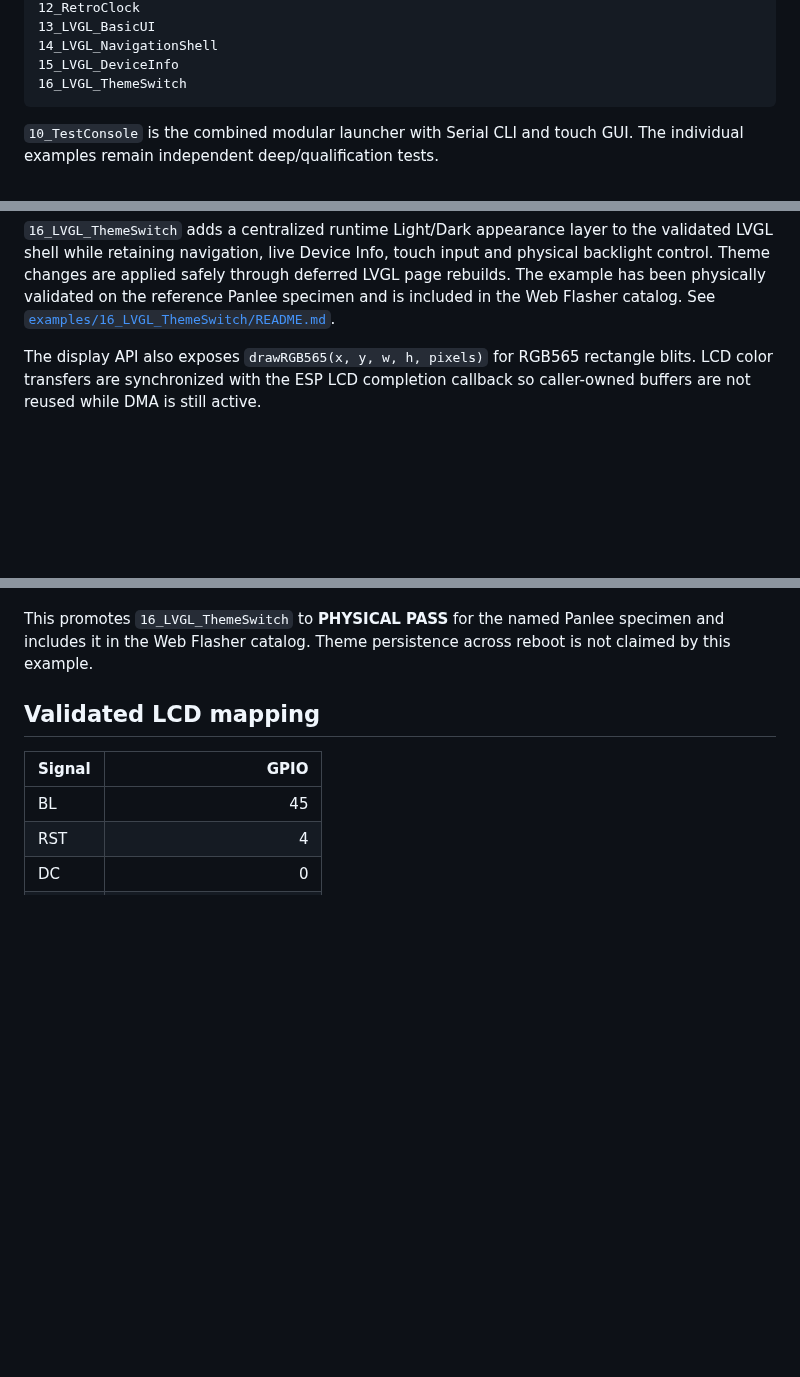
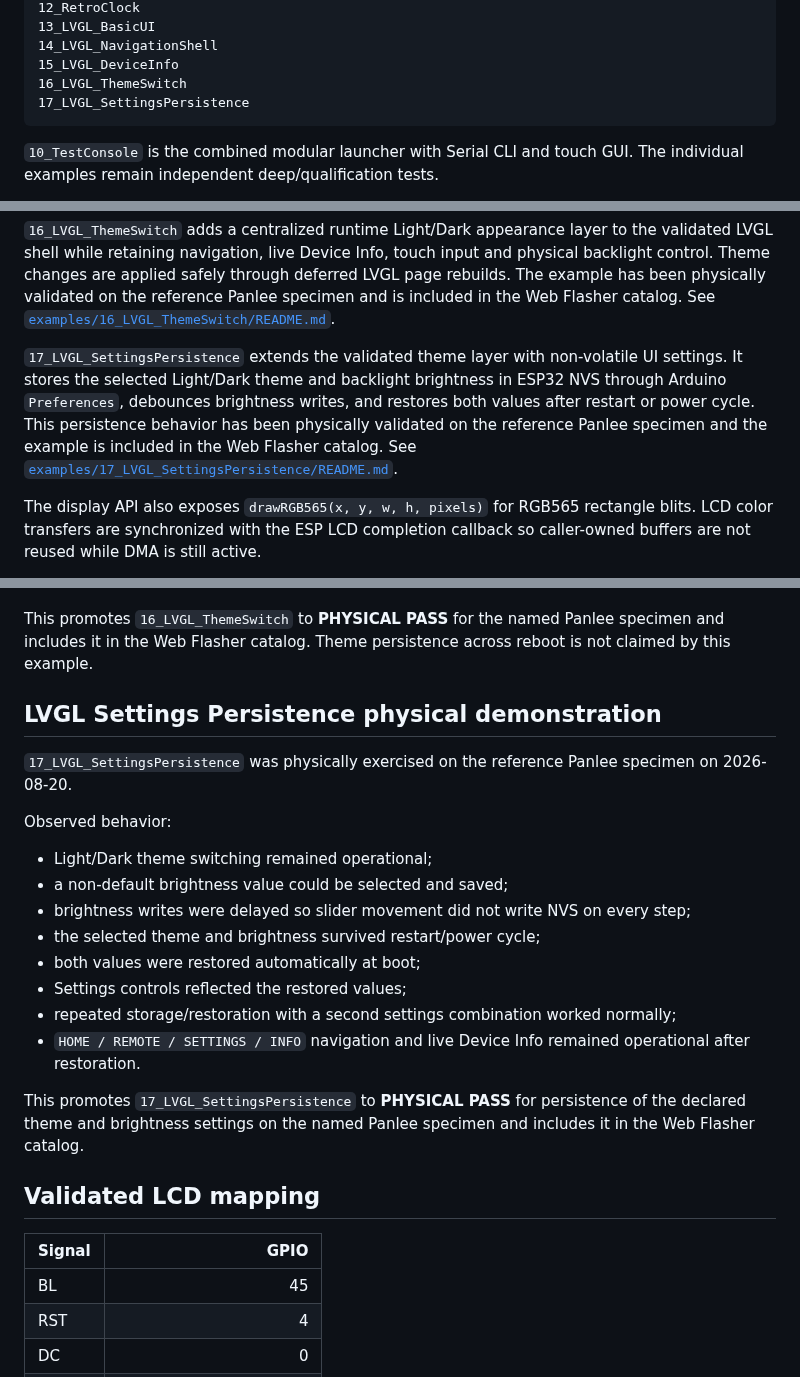
Before and after one commit to AIDevelopersMonster/WT32-SC01-PLUS-Lab, a Markdown page: libraries/WT32_SC01_PLUS/README.md, 3 parts joined by grey strips. Drawn GitHub-style; blank space fills up the shorter version.

Commit message:
Document physical pass for LVGL settings persistence

````diff
--- a/libraries/WT32_SC01_PLUS/README.md
+++ b/libraries/WT32_SC01_PLUS/README.md
@@ -68,6 +68,7 @@ The library contains the diagnostic set plus compact application-level demonstra
 14_LVGL_NavigationShell
 15_LVGL_DeviceInfo
 16_LVGL_ThemeSwitch
+17_LVGL_SettingsPersistence
 ```
 
 `10_TestConsole` is the combined modular launcher with Serial CLI and touch GUI. The individual examples remain independent deep/qualification tests.
@@ -83,6 +84,8 @@ The library contains the diagnostic set plus compact application-level demonstra
 `15_LVGL_DeviceInfo` keeps the validated navigation shell and turns the INFO page into a live runtime diagnostic screen. It reports ESP32-S3 model/revision/cores/CPU frequency, Arduino and ESP-IDF versions, Flash, PSRAM, heap, sketch/free-slot space, uptime and touch-controller identity. The example has been physically validated on the reference Panlee specimen and is included in the Web Flasher catalog. See [`examples/15_LVGL_DeviceInfo/README.md`](examples/15_LVGL_DeviceInfo/README.md).
 
 `16_LVGL_ThemeSwitch` adds a centralized runtime Light/Dark appearance layer to the validated LVGL shell while retaining navigation, live Device Info, touch input and physical backlight control. Theme changes are applied safely through deferred LVGL page rebuilds. The example has been physically validated on the reference Panlee specimen and is included in the Web Flasher catalog. See [`examples/16_LVGL_ThemeSwitch/README.md`](examples/16_LVGL_ThemeSwitch/README.md).
+
+`17_LVGL_SettingsPersistence` extends the validated theme layer with non-volatile UI settings. It stores the selected Light/Dark theme and backlight brightness in ESP32 NVS through Arduino `Preferences`, debounces brightness writes, and restores both values after restart or power cycle. This persistence behavior has been physically validated on the reference Panlee specimen and the example is included in the Web Flasher catalog. See [`examples/17_LVGL_SettingsPersistence/README.md`](examples/17_LVGL_SettingsPersistence/README.md).
 
 The display API also exposes `drawRGB565(x, y, w, h, pixels)` for RGB565 rectangle blits. LCD color transfers are synchronized with the ESP LCD completion callback so caller-owned buffers are not reused while DMA is still active.
 
@@ -211,6 +215,23 @@ Video evidence:
 - [YouTube Shorts — WT32-SC01-PLUS + LVGL Light/Dark Theme Switch](https://youtube.com/shorts/e1_FdMlRdpw)
 
 This promotes `16_LVGL_ThemeSwitch` to **PHYSICAL PASS** for the named Panlee specimen and includes it in the Web Flasher catalog. Theme persistence across reboot is not claimed by this example.
+
+## LVGL Settings Persistence physical demonstration
+
+`17_LVGL_SettingsPersistence` was physically exercised on the reference Panlee specimen on 2026-08-20.
+
+Observed behavior:
+
+- Light/Dark theme switching remained operational;
+- a non-default brightness value could be selected and saved;
+- brightness writes were delayed so slider movement did not write NVS on every step;
+- the selected theme and brightness survived restart/power cycle;
+- both values were restored automatically at boot;
+- Settings controls reflected the restored values;
+- repeated storage/restoration with a second settings combination worked normally;
+- `HOME / REMOTE / SETTINGS / INFO` navigation and live Device Info remained operational after restoration.
+
+This promotes `17_LVGL_SettingsPersistence` to **PHYSICAL PASS** for persistence of the declared theme and brightness settings on the named Panlee specimen and includes it in the Web Flasher catalog.
 
 ## Validated LCD mapping
 
````
Also changed, not shown: other parts of libraries/WT32_SC01_PLUS/README.md (+1 -0 lines).
